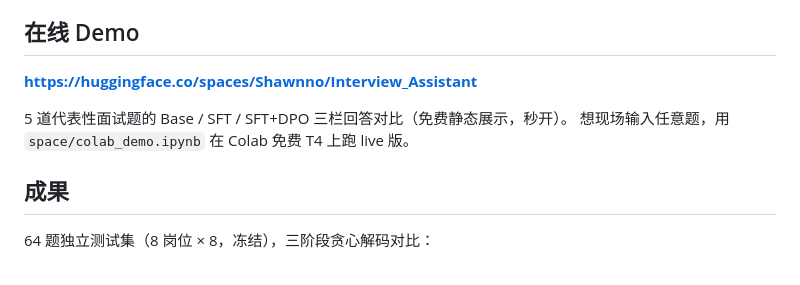
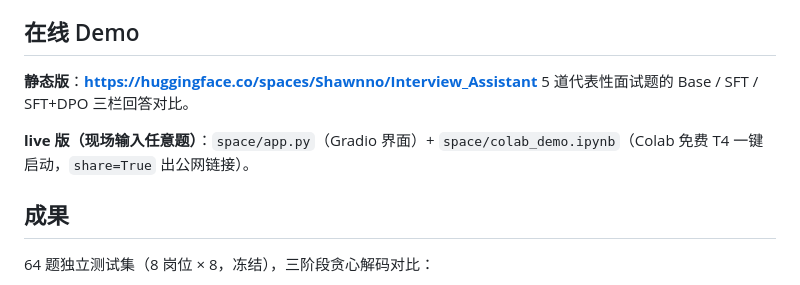
Before and after one commit to kinjazA/RL, a Markdown page: README.md, the part around the change. GitHub-like rendering.

Commit message:
Mention the live demo files in README
List both the deployed static Space and the live interactive version
(space/app.py + space/colab_demo.ipynb) under the demo section.

```diff
--- a/README.md
+++ b/README.md
@@ -6,10 +6,11 @@
 
 ## 在线 Demo
 
-**https://huggingface.co/spaces/Shawnno/Interview_Assistant**
+**静态版**：**https://huggingface.co/spaces/Shawnno/Interview_Assistant**
+5 道代表性面试题的 Base / SFT / SFT+DPO 三栏回答对比。
 
-5 道代表性面试题的 Base / SFT / SFT+DPO 三栏回答对比（免费静态展示，秒开）。
-想现场输入任意题，用 `space/colab_demo.ipynb` 在 Colab 免费 T4 上跑 live 版。
+**live 版（现场输入任意题）**：`space/app.py`（Gradio 界面）+ `space/colab_demo.ipynb`（Colab 免费 T4 一键启动，`share=True` 出公网链接）。
+
 
 ## 成果
 
```
